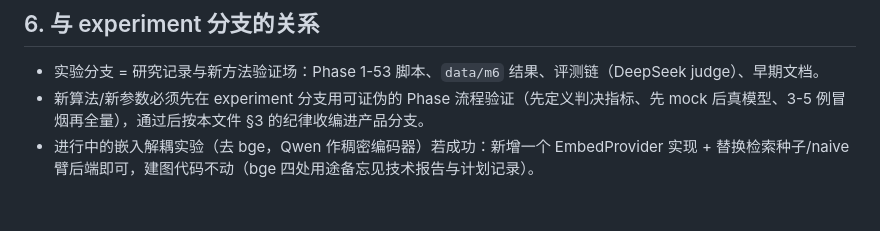
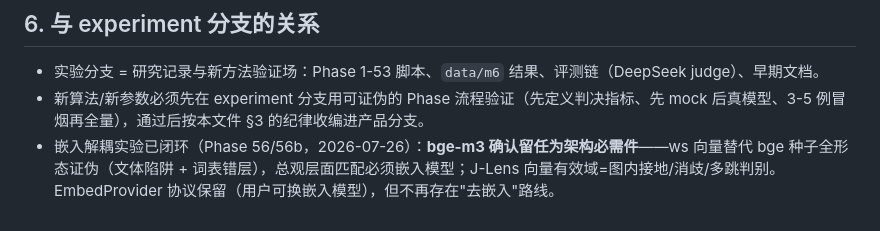
Before and after one commit to wisyuan/J-GraphRAG, a Markdown page: AGENTS.md, the part around the change. GitHub-like rendering.

```diff
--- a/AGENTS.md
+++ b/AGENTS.md
@@ -64,4 +64,4 @@ python -m nltk.downloader wordnet   # BPE 补全候选（可选但建议）
 
 - 实验分支 = 研究记录与新方法验证场：Phase 1-53 脚本、`data/m6` 结果、评测链（DeepSeek judge）、早期文档。
 - 新算法/新参数必须先在 experiment 分支用可证伪的 Phase 流程验证（先定义判决指标、先 mock 后真模型、3-5 例冒烟再全量），通过后按本文件 §3 的纪律收编进产品分支。
-- 进行中的嵌入解耦实验（去 bge，Qwen 作稠密编码器）若成功：新增一个 EmbedProvider 实现 + 替换检索种子/naive 臂后端即可，建图代码不动（bge 四处用途备忘见技术报告与计划记录）。
+- 嵌入解耦实验已闭环（Phase 56/56b，2026-07-26）：**bge-m3 确认留任为架构必需件**——ws 向量替代 bge 种子全形态证伪（文体陷阱 + 词表错层），总观层面匹配必须嵌入模型；J-Lens 向量有效域=图内接地/消歧/多跳判别。EmbedProvider 协议保留（用户可换嵌入模型），但不再存在"去嵌入"路线。
```
Also changed, not shown: docs/product-design.md (added, +46 -0 lines).
